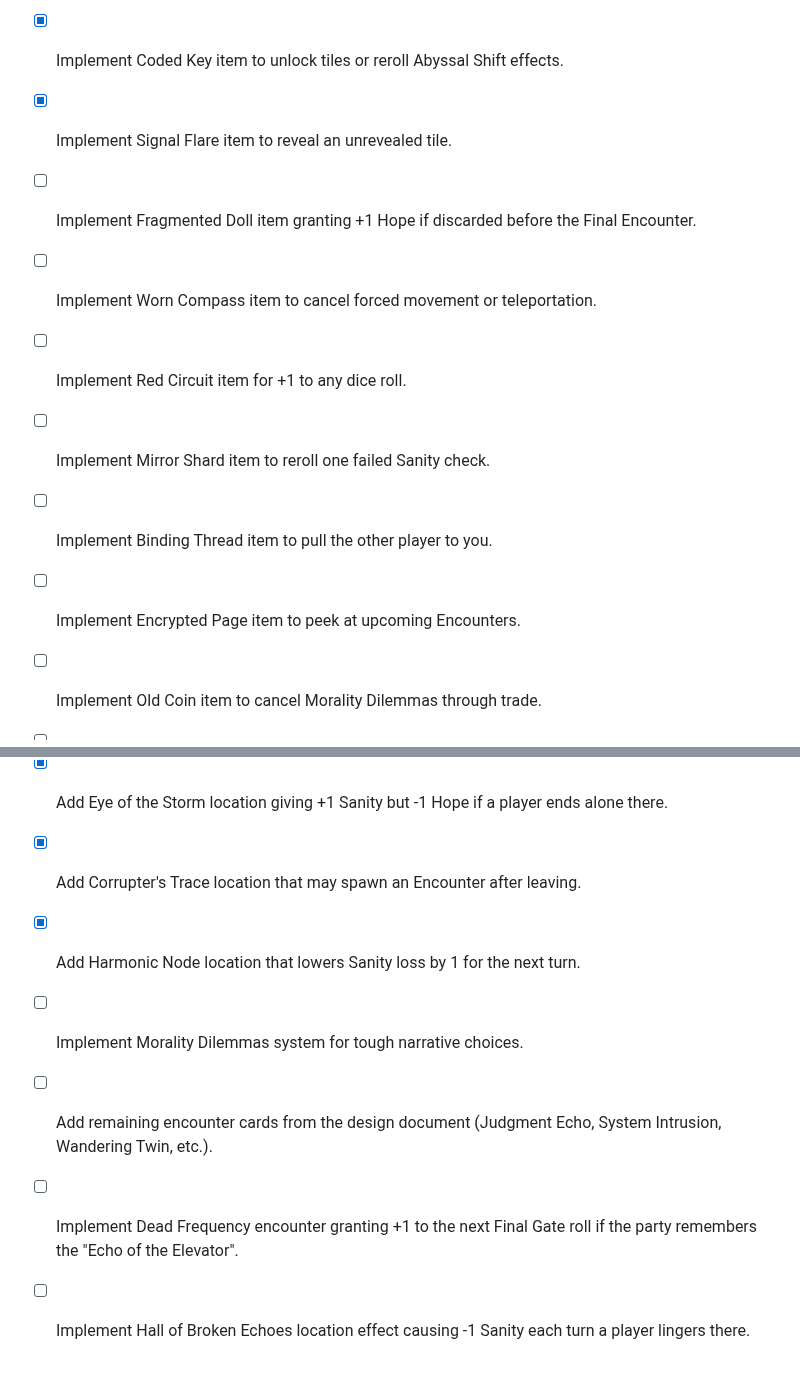
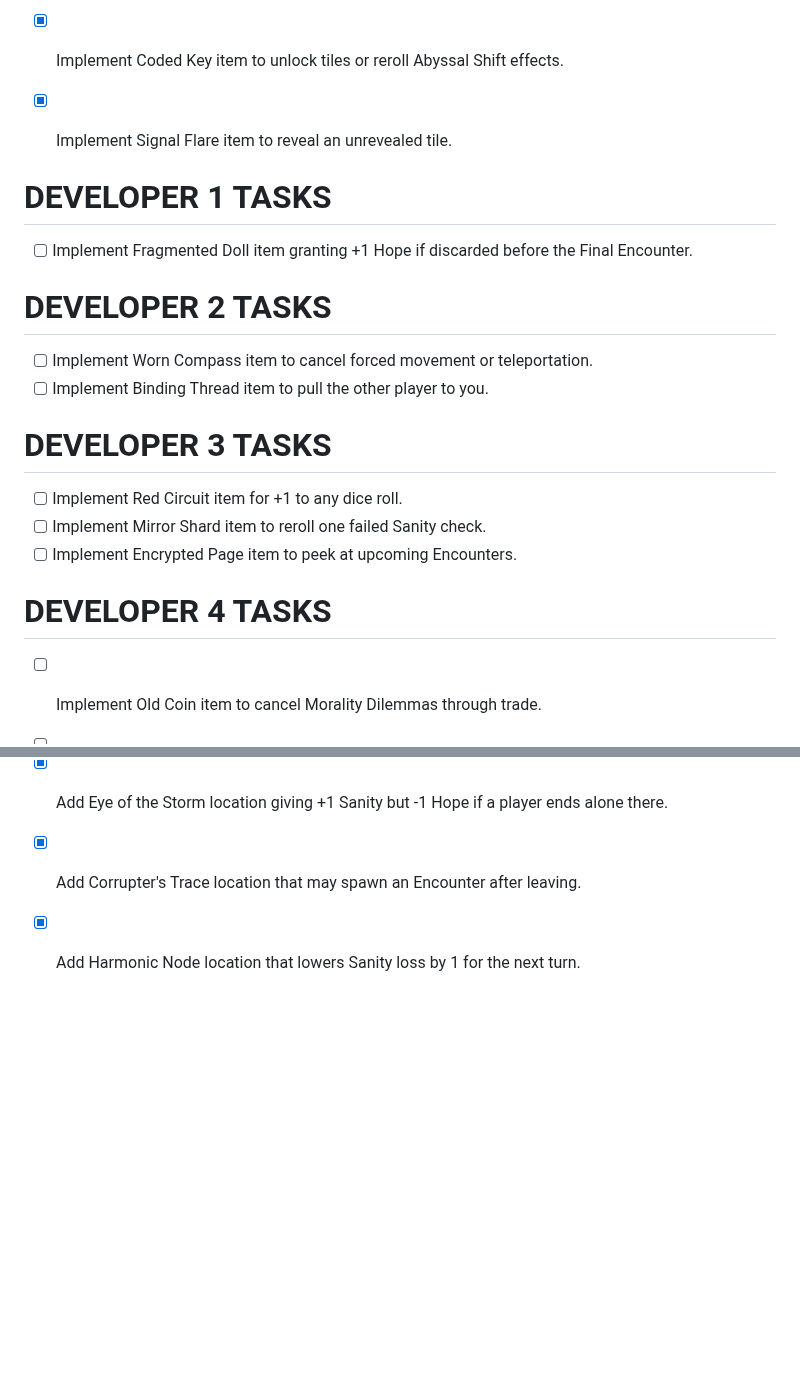
Before and after one commit to radiatedsaturn7/game, a Markdown page: TODO.md, 2 parts joined by grey strips. Rendered like a GitHub page; blank space fills up the shorter version.

Commit message:
Organize outstanding tasks by developer

```diff
--- a/TODO.md
+++ b/TODO.md
@@ -100,12 +100,19 @@
 - [x] Implement Abyssal Flask item for +2 Sanity at the cost of 1 Hope.
 - [x] Implement Coded Key item to unlock tiles or reroll Abyssal Shift effects.
 - [x] Implement Signal Flare item to reveal an unrevealed tile.
+# DEVELOPER 1 TASKS
 - [ ] Implement Fragmented Doll item granting +1 Hope if discarded before the Final Encounter.
+
+# DEVELOPER 2 TASKS
 - [ ] Implement Worn Compass item to cancel forced movement or teleportation.
+- [ ] Implement Binding Thread item to pull the other player to you.
+
+# DEVELOPER 3 TASKS
 - [ ] Implement Red Circuit item for +1 to any dice roll.
 - [ ] Implement Mirror Shard item to reroll one failed Sanity check.
-- [ ] Implement Binding Thread item to pull the other player to you.
 - [ ] Implement Encrypted Page item to peek at upcoming Encounters.
+
+# DEVELOPER 4 TASKS
 - [ ] Implement Old Coin item to cancel Morality Dilemmas through trade.
 - [ ] Implement Null Charm item to ignore the next Encounter.
 - [ ] Implement Torn Locket item letting both players gain 1 Hope when gifted.
@@ -122,8 +133,3 @@
 - [x] Add Eye of the Storm location giving +1 Sanity but -1 Hope if a player ends alone there.
 - [x] Add Corrupter's Trace location that may spawn an Encounter after leaving.
 - [x] Add Harmonic Node location that lowers Sanity loss by 1 for the next turn.
-- [ ] Implement Morality Dilemmas system for tough narrative choices.
-- [ ] Add remaining encounter cards from the design document (Judgment Echo,
-  System Intrusion, Wandering Twin, etc.).
-- [ ] Implement Dead Frequency encounter granting +1 to the next Final Gate roll if the party remembers the "Echo of the Elevator".
-- [ ] Implement Hall of Broken Echoes location effect causing -1 Sanity each turn a player lingers there.
```
Also changed, not shown: other parts of TODO.md (+4 -0 lines).
